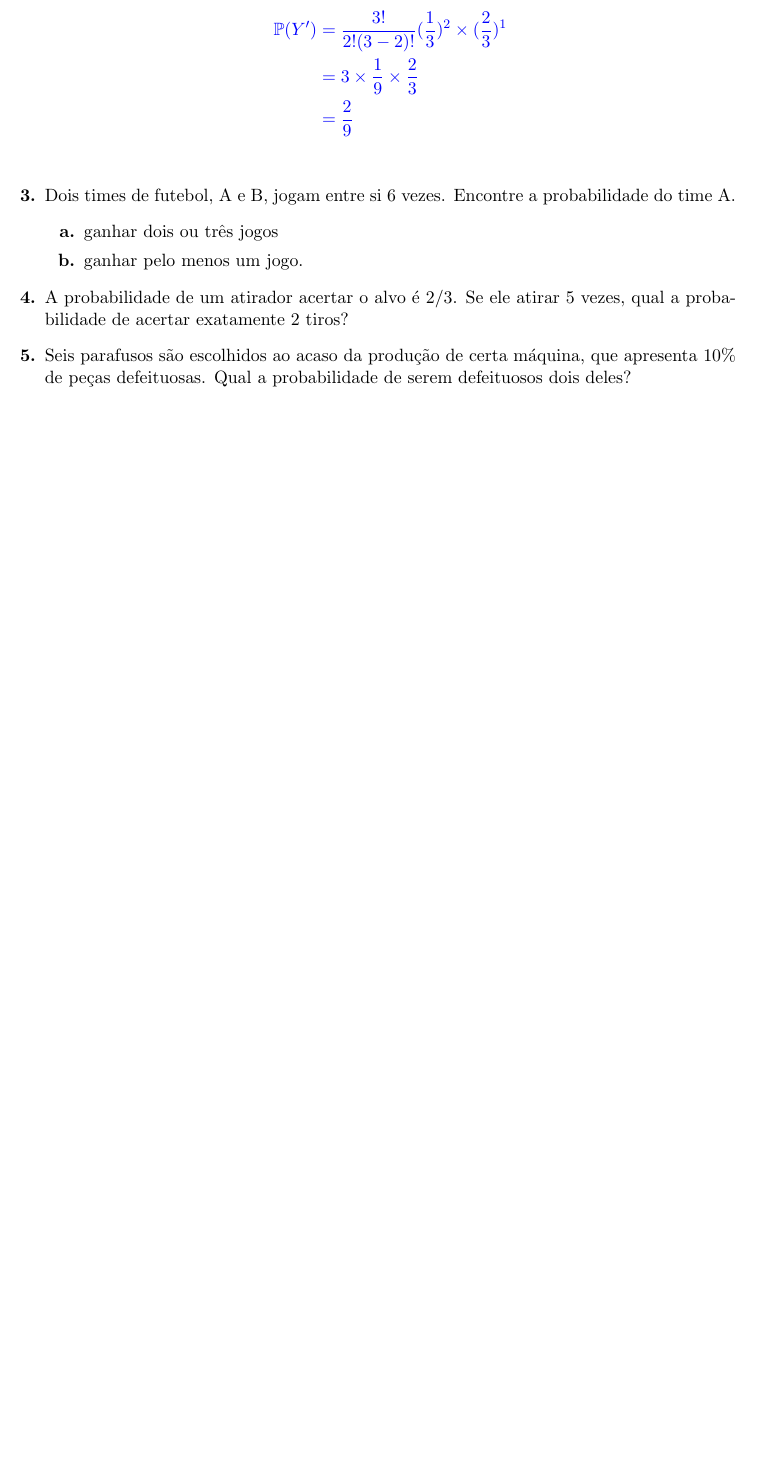
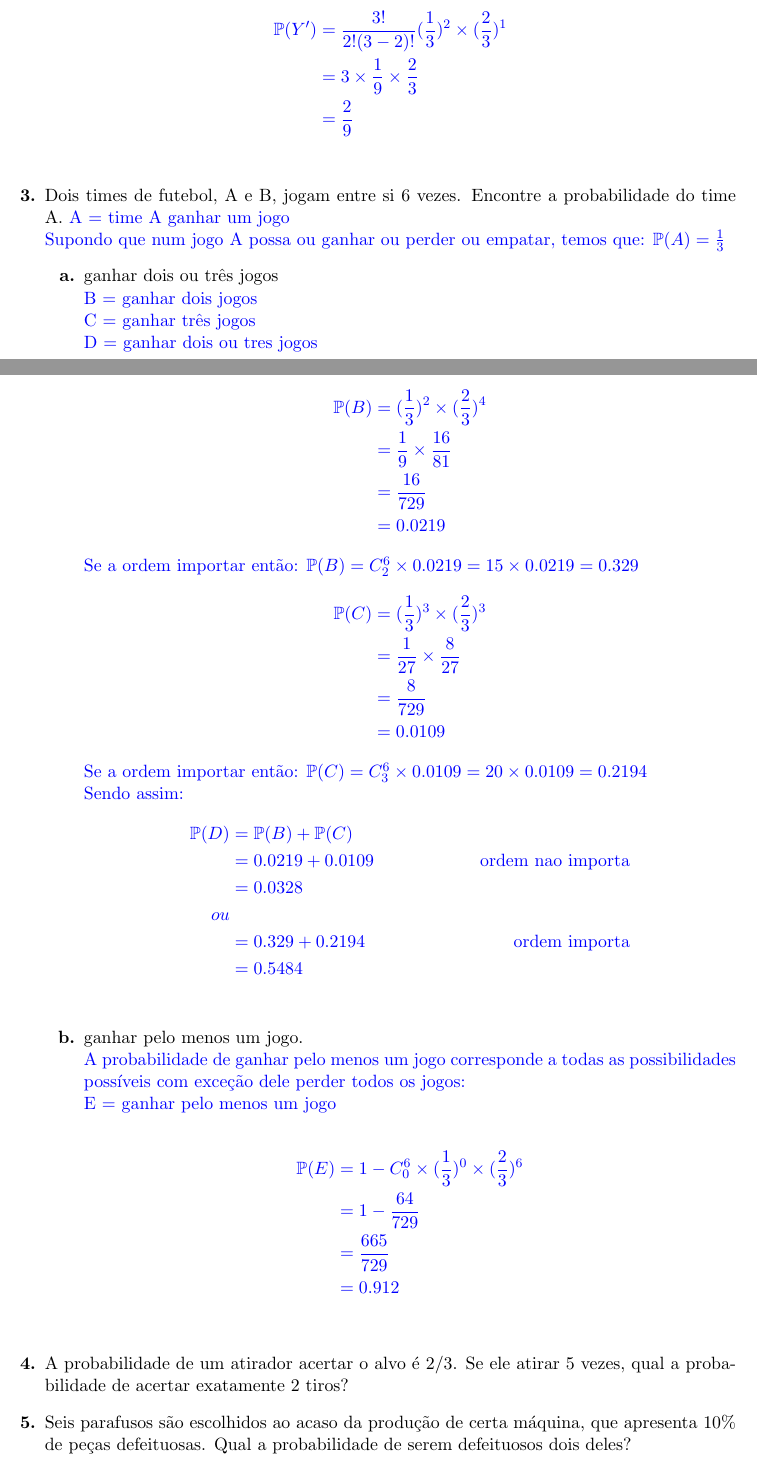
Before and after one commit to raquel-oliveira/TASD, a LaTeX document (Estatística/Variaveis Aletorias e Distribuicao Normal/Lista 2/main.tex, which reads Estatística/Variaveis Aletorias e Distribuicao Normal/Lista 2/aleatorias.tex): part of page 1 of 3 before the commit and two parts of pages 1 and 2 of 4 after it, the two joined at a grey line, cut so that both start at the same text, the shorter picture padded with empty space. Compiled offline with pdfLaTeX.

Commit message:
add answer of question 3 - RV

```diff
--- a/Estatística/Variaveis Aletorias e Distribuicao Normal/Lista 2/aleatorias.tex
+++ b/Estatística/Variaveis Aletorias e Distribuicao Normal/Lista 2/aleatorias.tex
@@ -30,9 +30,47 @@
 	\end{align*}
 	\fi
 	\item[\textbf{3.}] Dois times de futebol, A e B, jogam entre si 6 vezes. Encontre a probabilidade do time A.
+	\resposta{A = time A ganhar um jogo\\
+	Supondo que num jogo A possa ou ganhar ou perder ou empatar, temos que:
+	$\Pro(A) = \frac{1}{3}$}
 	\begin{itemize}
-	    \item[\textbf{a.}] ganhar dois ou três jogos
-	    \item[\textbf{b.}] ganhar pelo menos um jogo.
+	    \item[\textbf{a.}] ganhar dois ou três jogos\\
+	    \resposta{
+	    B = ganhar dois jogos\\
+	    C = ganhar três jogos \\
+	    D = ganhar dois ou tres jogos\\
+	   \begin{align*}
+	    \Pro(B) &= (\frac{1}{3})^2\times(\frac{2}{3})^4\\
+	    &= \frac{1}{9}\times\frac{16}{81}\\
+	    &= \frac{16}{729}\\
+	    &= 0.0219
+	  \end{align*}
+	  Se a ordem importar então:    $\Pro(B) = C^6_2 \times 0.0219 = 15\times 0.0219 = 0.329$
+	  \begin{align*}
+	    \Pro(C) &= (\frac{1}{3})^3\times(\frac{2}{3})^3\\
+	    &= \frac{1}{27}\times\frac{8}{27}\\
+	    &= \frac{8}{729}\\
+	    &= 0.0109
+	  \end{align*}
+	  Se a ordem importar então:    $\Pro(C) = C^6_3 \times 0.0109 = 20\times 0.0109 = 0.2194$\\
+	  Sendo assim:
+	  \begin{align*}
+	      \Pro(D) &= \Pro(B) + \Pro(C)\\
+	               &= 0.0219 + 0.0109 & \text{ordem nao importa}\\
+	               &= 0.0328\\
+	               ou\\
+	               &= 0.329 + 0.2194 & \text{ordem importa}\\
+	               &=0.5484
+	  \end{align*}}
+	    \item[\textbf{b.}] ganhar pelo menos um jogo. \\
+	    \resposta{A probabilidade de ganhar pelo menos um jogo corresponde a todas as possibilidades possíveis com exceção dele perder todos os jogos:\\
+	    E = ganhar pelo menos um jogo\\
+	    \begin{align*}
+	        \Pro(E) &= 1 - C^6_0 \times(\frac{1}{3}) ^0\times(\frac{2}{3})^6\\
+	        &= 1 - \frac{64}{729}\\
+	        &= \frac{665}{729}\\
+	        &= 0.912
+	    \end{align*}}
 	\end{itemize}
 	\item[\textbf{4.}] A probabilidade de um atirador acertar o alvo é 2/3. Se ele atirar 5 vezes, qual a probabilidade de acertar exatamente 2 tiros?
 	\resposta{}
```
